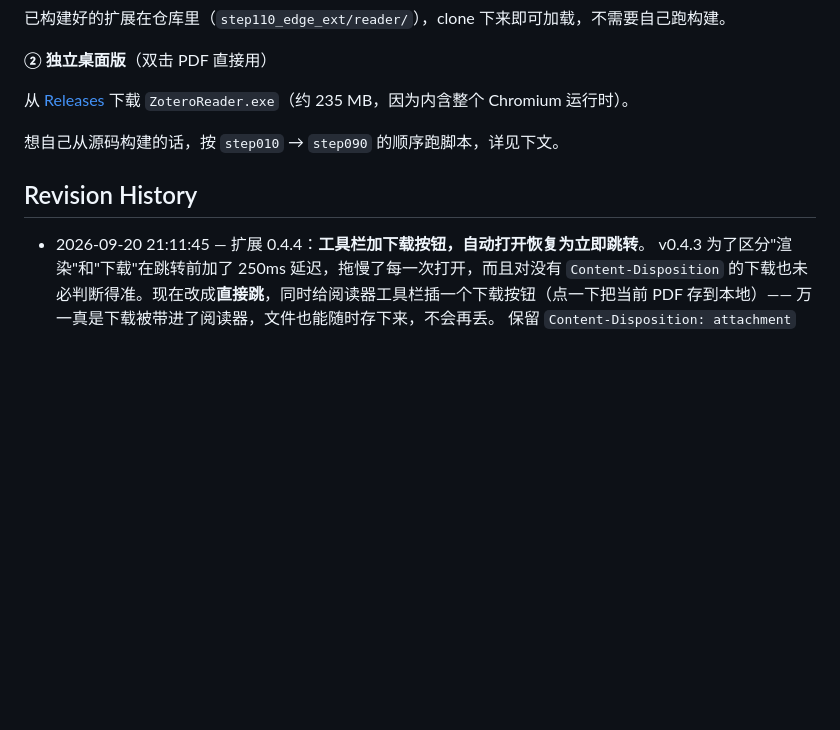
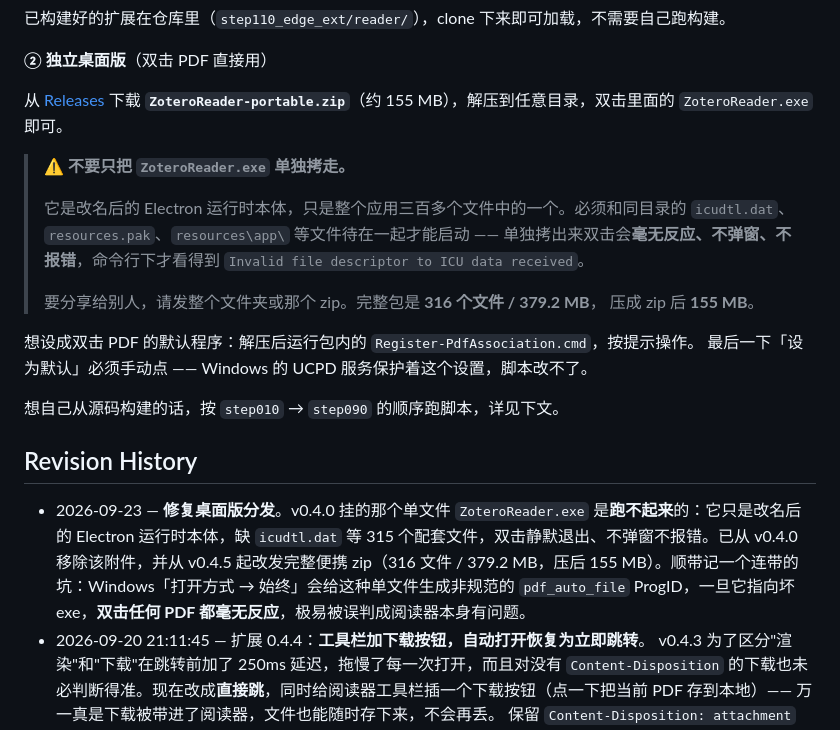
Before and after one commit to qqqqqqqqq1122/zotero-eye-care-reader, a Markdown page: README.md, the part around the change. Drawn GitHub-style; blank space fills up the shorter version.

Commit message:
README: 修正桌面版下载说明 —— 单文件 exe 跑不起来，改用便携 zip

```diff
--- a/README.md
+++ b/README.md
@@ -26,12 +26,26 @@ git clone https://github.com/qqqqqqqqq1122/zotero-eye-care-reader.git
 
 **② 独立桌面版**（双击 PDF 直接用）
 
-从 [Releases](https://github.com/qqqqqqqqq1122/zotero-eye-care-reader/releases) 下载 `ZoteroReader.exe`（约 235 MB，因为内含整个 Chromium 运行时）。
+从 [Releases](https://github.com/qqqqqqqqq1122/zotero-eye-care-reader/releases/latest) 下载 **`ZoteroReader-portable.zip`**（约 155 MB），解压到任意目录，双击里面的 `ZoteroReader.exe` 即可。
+
+> ⚠️ **不要只把 `ZoteroReader.exe` 单独拷走。**
+>
+> 它是改名后的 Electron 运行时本体，只是整个应用三百多个文件中的一个。必须和同目录的
+> `icudtl.dat`、`resources.pak`、`resources\app\` 等文件待在一起才能启动 ——
+> 单独拷出来双击会**毫无反应、不弹窗、不报错**，命令行下才看得到
+> `Invalid file descriptor to ICU data received`。
+>
+> 要分享给别人，请发整个文件夹或那个 zip。完整包是 **316 个文件 / 379.2 MB**，
+> 压成 zip 后 **155 MB**。
+
+想设成双击 PDF 的默认程序：解压后运行包内的 `Register-PdfAssociation.cmd`，按提示操作。
+最后一下「设为默认」必须手动点 —— Windows 的 UCPD 服务保护着这个设置，脚本改不了。
 
 想自己从源码构建的话，按 `step010` → `step090` 的顺序跑脚本，详见下文。
 
 ## Revision History
 
+- 2026-09-23 — **修复桌面版分发**。v0.4.0 挂的那个单文件 `ZoteroReader.exe` 是**跑不起来**的：它只是改名后的 Electron 运行时本体，缺 `icudtl.dat` 等 315 个配套文件，双击静默退出、不弹窗不报错。已从 v0.4.0 移除该附件，并从 v0.4.5 起改发完整便携 zip（316 文件 / 379.2 MB，压后 155 MB）。顺带记一个连带的坑：Windows「打开方式 → 始终」会给这种单文件生成非规范的 `pdf_auto_file` ProgID，一旦它指向坏 exe，**双击任何 PDF 都毫无反应**，极易被误判成阅读器本身有问题。
 - 2026-09-20 21:11:45 — 扩展 0.4.4：**工具栏加下载按钮，自动打开恢复为立即跳转**。
   v0.4.3 为了区分"渲染"和"下载"在跳转前加了 250ms 延迟，拖慢了每一次打开，而且对没有 `Content-Disposition` 的下载也未必判断得准。现在改成**直接跳**，同时给阅读器工具栏插一个下载按钮（点一下把当前 PDF 存到本地）—— 万一真是下载被带进了阅读器，文件也能随时存下来，不会再丢。
   保留 `Content-Disposition: attachment` 直接放行这一道（零成本，覆盖最常见的情况）。
```
